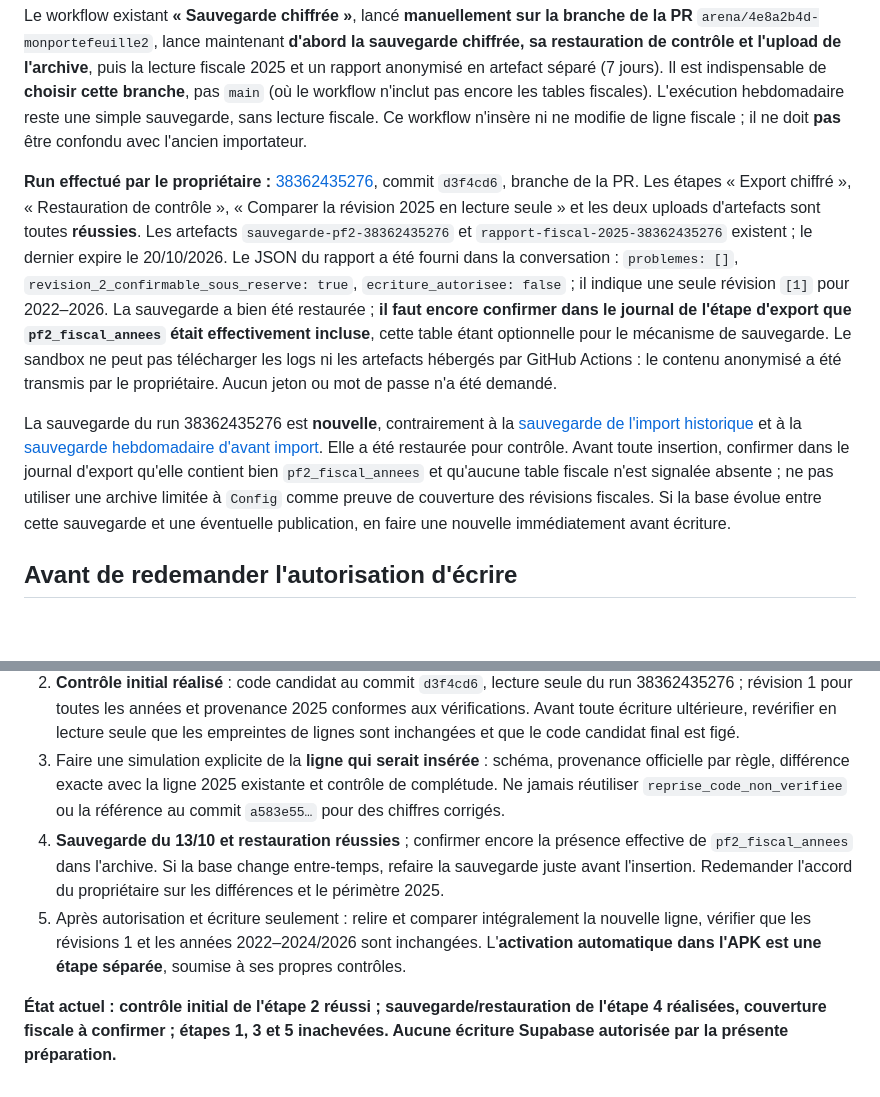
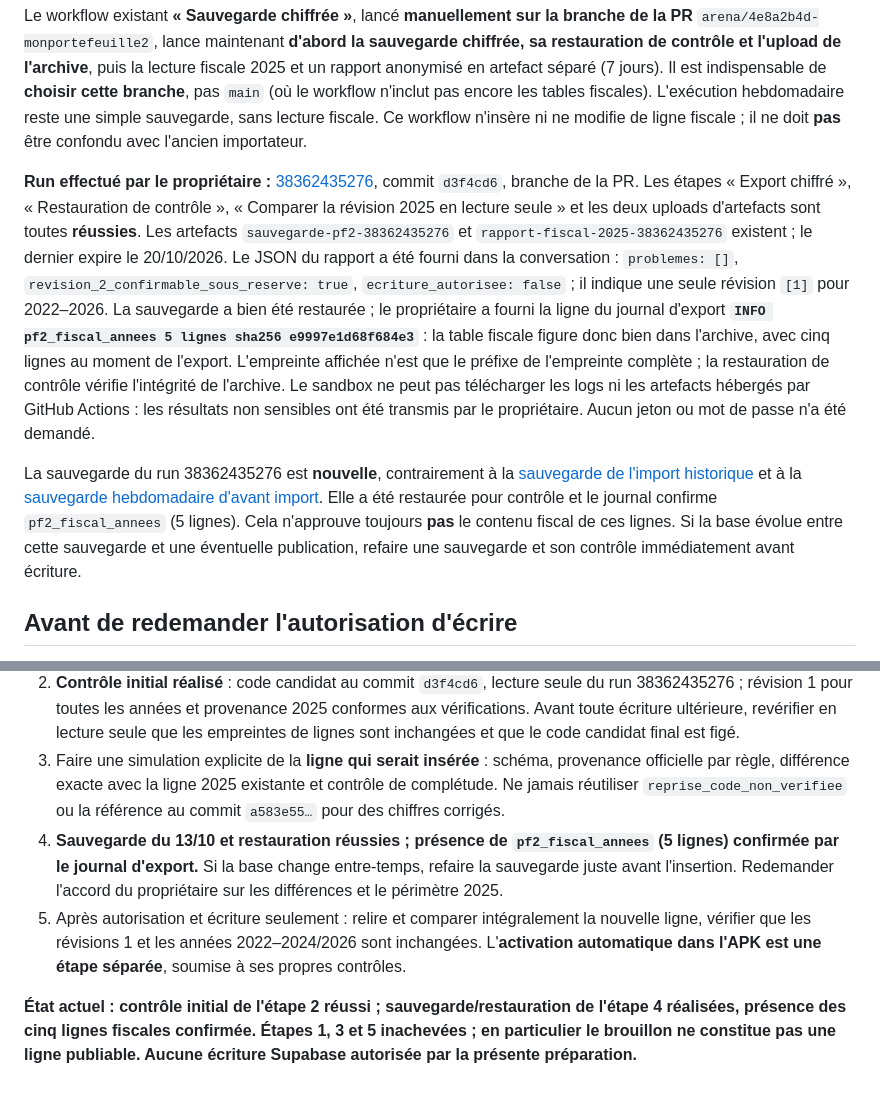
Before and after one commit to flaviensaillard/MonPortefeuille2, a Markdown page: docs/REVISION-FISCALE-2025-PREPARATION.md, 2 parts joined by grey strips. GitHub-like rendering; blank space fills up the shorter version.

Commit message:
Confirmer la presence des revisions fiscales dans la sauvegarde
Co-authored-by: arena-agent <297053741+arena-agent@users.noreply.github.com>

```diff
--- a/docs/REVISION-FISCALE-2025-PREPARATION.md
+++ b/docs/REVISION-FISCALE-2025-PREPARATION.md
@@ -43,16 +43,16 @@ python jobs/verifier_revision_fiscale_2025.py --lire-supabase
 
 Le workflow existant **« Sauvegarde chiffrée »**, lancé **manuellement sur la branche de la PR** `arena/4e8a2b4d-monportefeuille2`, lance maintenant **d'abord la sauvegarde chiffrée, sa restauration de contrôle et l'upload de l'archive**, puis la lecture fiscale 2025 et un rapport anonymisé en artefact séparé (7 jours). Il est indispensable de **choisir cette branche**, pas `main` (où le workflow n'inclut pas encore les tables fiscales). L'exécution hebdomadaire reste une simple sauvegarde, sans lecture fiscale. Ce workflow n'insère ni ne modifie de ligne fiscale ; il ne doit **pas** être confondu avec l'ancien importateur.
 
-**Run effectué par le propriétaire :** [38362435276](https://github.com/flaviensaillard/MonPortefeuille2/actions/runs/38362435276), commit `d3f4cd6`, branche de la PR. Les étapes « Export chiffré », « Restauration de contrôle », « Comparer la révision 2025 en lecture seule » et les deux uploads d'artefacts sont toutes **réussies**. Les artefacts `sauvegarde-pf2-38362435276` et `rapport-fiscal-2025-38362435276` existent ; le dernier expire le 20/10/2026. Le JSON du rapport a été fourni dans la conversation : `problemes: []`, `revision_2_confirmable_sous_reserve: true`, `ecriture_autorisee: false` ; il indique une seule révision `[1]` pour 2022–2026. La sauvegarde a bien été restaurée ; **il faut encore confirmer dans le journal de l'étape d'export que `pf2_fiscal_annees` était effectivement incluse**, cette table étant optionnelle pour le mécanisme de sauvegarde. Le sandbox ne peut pas télécharger les logs ni les artefacts hébergés par GitHub Actions : le contenu anonymisé a été transmis par le propriétaire. Aucun jeton ou mot de passe n'a été demandé.
+**Run effectué par le propriétaire :** [38362435276](https://github.com/flaviensaillard/MonPortefeuille2/actions/runs/38362435276), commit `d3f4cd6`, branche de la PR. Les étapes « Export chiffré », « Restauration de contrôle », « Comparer la révision 2025 en lecture seule » et les deux uploads d'artefacts sont toutes **réussies**. Les artefacts `sauvegarde-pf2-38362435276` et `rapport-fiscal-2025-38362435276` existent ; le dernier expire le 20/10/2026. Le JSON du rapport a été fourni dans la conversation : `problemes: []`, `revision_2_confirmable_sous_reserve: true`, `ecriture_autorisee: false` ; il indique une seule révision `[1]` pour 2022–2026. La sauvegarde a bien été restaurée ; le propriétaire a fourni la ligne du journal d'export **`INFO pf2_fiscal_annees 5 lignes sha256 e9997e1d68f684e3`** : la table fiscale figure donc bien dans l'archive, avec cinq lignes au moment de l'export. L'empreinte affichée n'est que le préfixe de l'empreinte complète ; la restauration de contrôle vérifie l'intégrité de l'archive. Le sandbox ne peut pas télécharger les logs ni les artefacts hébergés par GitHub Actions : les résultats non sensibles ont été transmis par le propriétaire. Aucun jeton ou mot de passe n'a été demandé.
 
-La sauvegarde du run 38362435276 est **nouvelle**, contrairement à la [sauvegarde de l'import historique](https://github.com/flaviensaillard/MonPortefeuille2/actions/runs/38258384611) et à la [sauvegarde hebdomadaire d'avant import](https://github.com/flaviensaillard/MonPortefeuille2/actions/runs/38254476762). Elle a été restaurée pour contrôle. Avant toute insertion, confirmer dans le journal d'export qu'elle contient bien `pf2_fiscal_annees` et qu'aucune table fiscale n'est signalée absente ; ne pas utiliser une archive limitée à `Config` comme preuve de couverture des révisions fiscales. Si la base évolue entre cette sauvegarde et une éventuelle publication, en faire une nouvelle immédiatement avant écriture.
+La sauvegarde du run 38362435276 est **nouvelle**, contrairement à la [sauvegarde de l'import historique](https://github.com/flaviensaillard/MonPortefeuille2/actions/runs/38258384611) et à la [sauvegarde hebdomadaire d'avant import](https://github.com/flaviensaillard/MonPortefeuille2/actions/runs/38254476762). Elle a été restaurée pour contrôle et le journal confirme `pf2_fiscal_annees` (5 lignes). Cela n'approuve toujours **pas** le contenu fiscal de ces lignes. Si la base évolue entre cette sauvegarde et une éventuelle publication, refaire une sauvegarde et son contrôle immédiatement avant écriture.
 
 ## Avant de redemander l'autorisation d'écrire
 
 1. Terminer l'audit des règles encore ouvertes et choisir explicitement le périmètre validé ; si une publication partielle est voulue, définir **d'abord** un statut de validation explicite et un lecteur à sécurité fermée, sans présenter la dernière révision comme automatiquement fiable. Ne pas promettre que tous les paramètres fiscaux sont prêts.
 2. **Contrôle initial réalisé** : code candidat au commit `d3f4cd6`, lecture seule du run 38362435276 ; révision 1 pour toutes les années et provenance 2025 conformes aux vérifications. Avant toute écriture ultérieure, revérifier en lecture seule que les empreintes de lignes sont inchangées et que le code candidat final est figé.
 3. Faire une simulation explicite de la **ligne qui serait insérée** : schéma, provenance officielle par règle, différence exacte avec la ligne 2025 existante et contrôle de complétude. Ne jamais réutiliser `reprise_code_non_verifiee` ou la référence au commit `a583e55…` pour des chiffres corrigés.
-4. **Sauvegarde du 13/10 et restauration réussies** ; confirmer encore la présence effective de `pf2_fiscal_annees` dans l'archive. Si la base change entre-temps, refaire la sauvegarde juste avant l'insertion. Redemander l'accord du propriétaire sur les différences et le périmètre 2025.
+4. **Sauvegarde du 13/10 et restauration réussies ; présence de `pf2_fiscal_annees` (5 lignes) confirmée par le journal d'export.** Si la base change entre-temps, refaire la sauvegarde juste avant l'insertion. Redemander l'accord du propriétaire sur les différences et le périmètre 2025.
 5. Après autorisation et écriture seulement : relire et comparer intégralement la nouvelle ligne, vérifier que les révisions 1 et les années 2022–2024/2026 sont inchangées. L'**activation automatique dans l'APK est une étape séparée**, soumise à ses propres contrôles.
 
-**État actuel : contrôle initial de l'étape 2 réussi ; sauvegarde/restauration de l'étape 4 réalisées, couverture fiscale à confirmer ; étapes 1, 3 et 5 inachevées. Aucune écriture Supabase autorisée par la présente préparation.**
+**État actuel : contrôle initial de l'étape 2 réussi ; sauvegarde/restauration de l'étape 4 réalisées, présence des cinq lignes fiscales confirmée. Étapes 1, 3 et 5 inachevées ; en particulier le brouillon ne constitue pas une ligne publiable. Aucune écriture Supabase autorisée par la présente préparation.**
```
